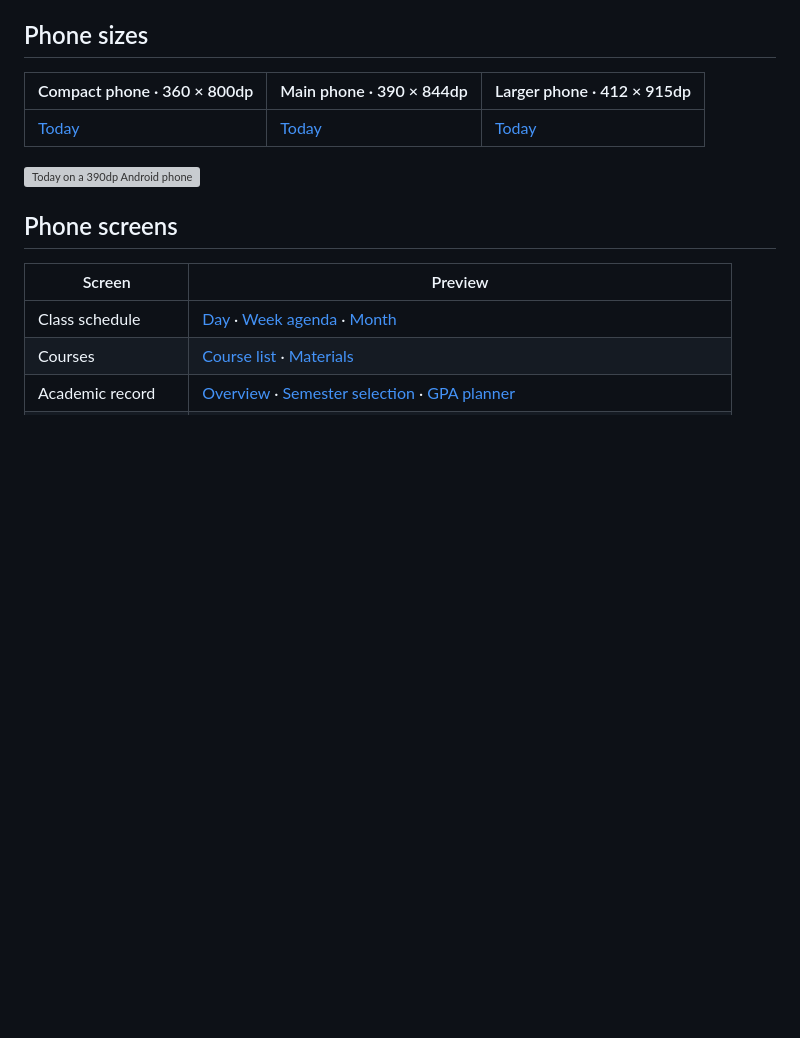
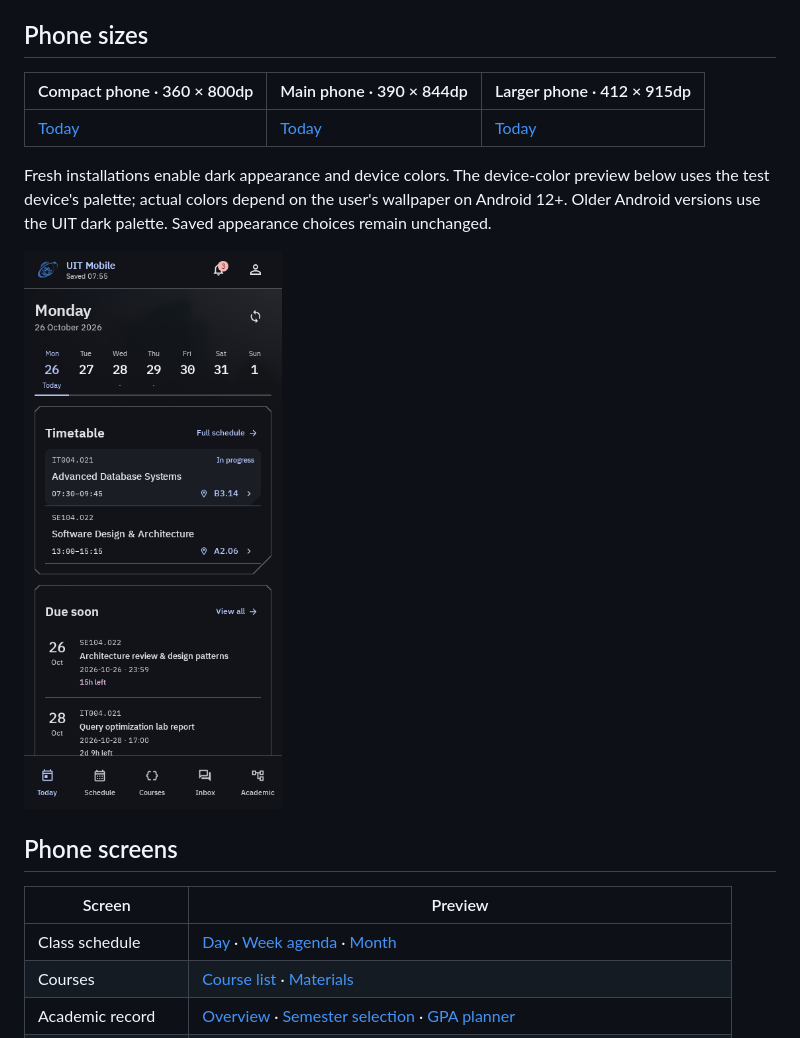
Before and after one commit to trungdangtapcode/UIT-Mobile-kt, a Markdown page: docs/design/README.md, the part around the change. Rendered like a GitHub page; pictures changed too: docs/design/previews/dashboard-default-device-colors-phone.png (added); blank space fills up the shorter version; grey boxes are pictures that could not be loaded.

```diff
--- a/docs/design/README.md
+++ b/docs/design/README.md
@@ -15,7 +15,12 @@ Main panels have three 8dp cuts and a larger 28dp physical bottom-right cut.
 | --- | --- | --- |
 | [Today](previews/dashboard-360-phone.png) | [Today](previews/dashboard-phone.png) | [Today](previews/dashboard-412-phone.png) |
 
-![Today on a 390dp Android phone](previews/dashboard-phone.png)
+Fresh installations enable dark appearance and device colors. The device-color
+preview below uses the test device's palette; actual colors depend on the user's
+wallpaper on Android 12+. Older Android versions use the UIT dark palette. Saved
+appearance choices remain unchanged.
+
+![Default dark appearance with device colors on a 390dp phone](previews/dashboard-default-device-colors-phone.png)
 
 ## Phone screens
 
```
Also changed, not shown: .interface-design/system.md (+3 -1 lines), README.md (+4 -0 lines), 3 other files.
